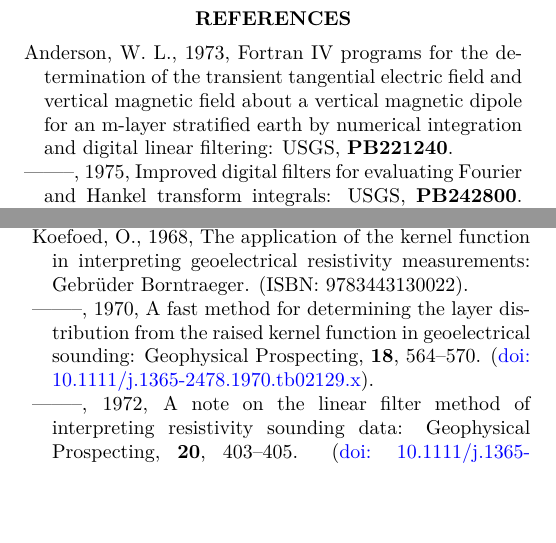
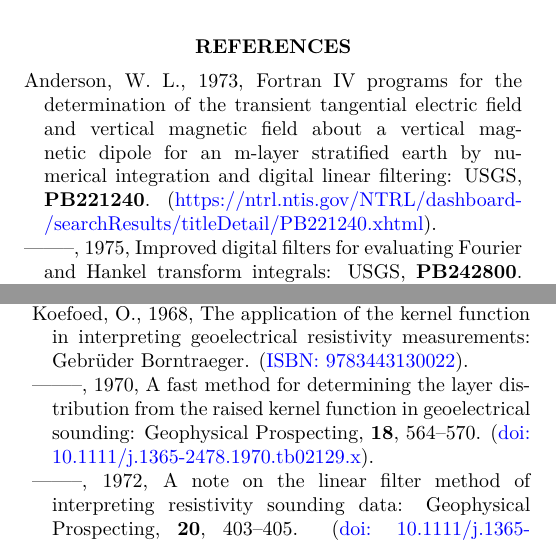
Before and after one commit to emsig/article-fdesign, a LaTeX document (ManuscriptGeophysics2018.tex): two parts of the columns of pages 9 and 10 of 11, joined at a grey line, cut so that both start at the same text, the shorter picture padded with empty space. Compiled offline with pdfLaTeX; a LaTeX package or settings file that is missing is left out.

Commit message:
Add links for remaining 2 references

```diff
--- a/ManuscriptGeophysics2018.tex
+++ b/ManuscriptGeophysics2018.tex
@@ -775,6 +775,8 @@
   transient tangential electric field and vertical magnetic field about a
   vertical magnetic dipole for an m-layer stratified earth by numerical
   integration and digital linear filtering: USGS, {\bf PB221240}.
+\newblock
+  (\href{https://ntrl.ntis.gov/NTRL/dashboard/searchResults/titleDetail/PB221240.xhtml}{https://ntrl.ntis.gov\-/NTRL\-/dashboard\-/searchResults\-/titleDetail\-/PB221240.xhtml}).
 
 \bibitem[Anderson, 1975]{USGS.75.Anderson}
 --------, 1975, Improved digital filters for evaluating {F}ourier and {H}ankel
@@ -957,7 +959,8 @@
 \bibitem[Koefoed, 1968]{BK.68.Koefoed}
 Koefoed, O.,  1968, The application of the kernel function in interpreting
   geoelectrical resistivity measurements: Gebrüder Borntraeger.
-\newblock ({I}SBN: 9783443130022).
+\newblock (\href{https://isbnsearch.org/isbn/9783443130022}{{I}SBN:
+  9783443130022}).
 
 \bibitem[Koefoed, 1970]{GP.70.Koefoed}
 --------, 1970, A fast method for determining the layer distribution from the
```
Also changed, not shown: ManuscriptGeophysics2018.pdf.
